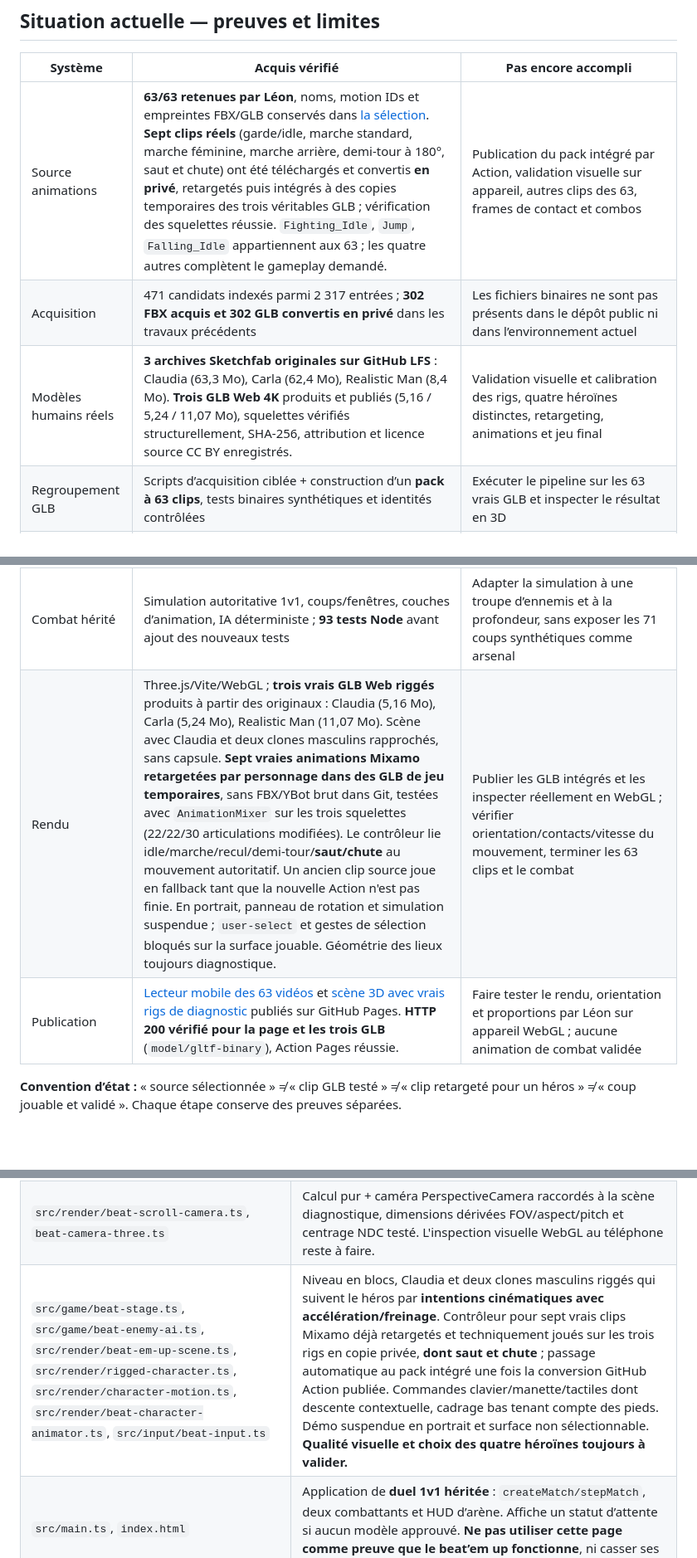
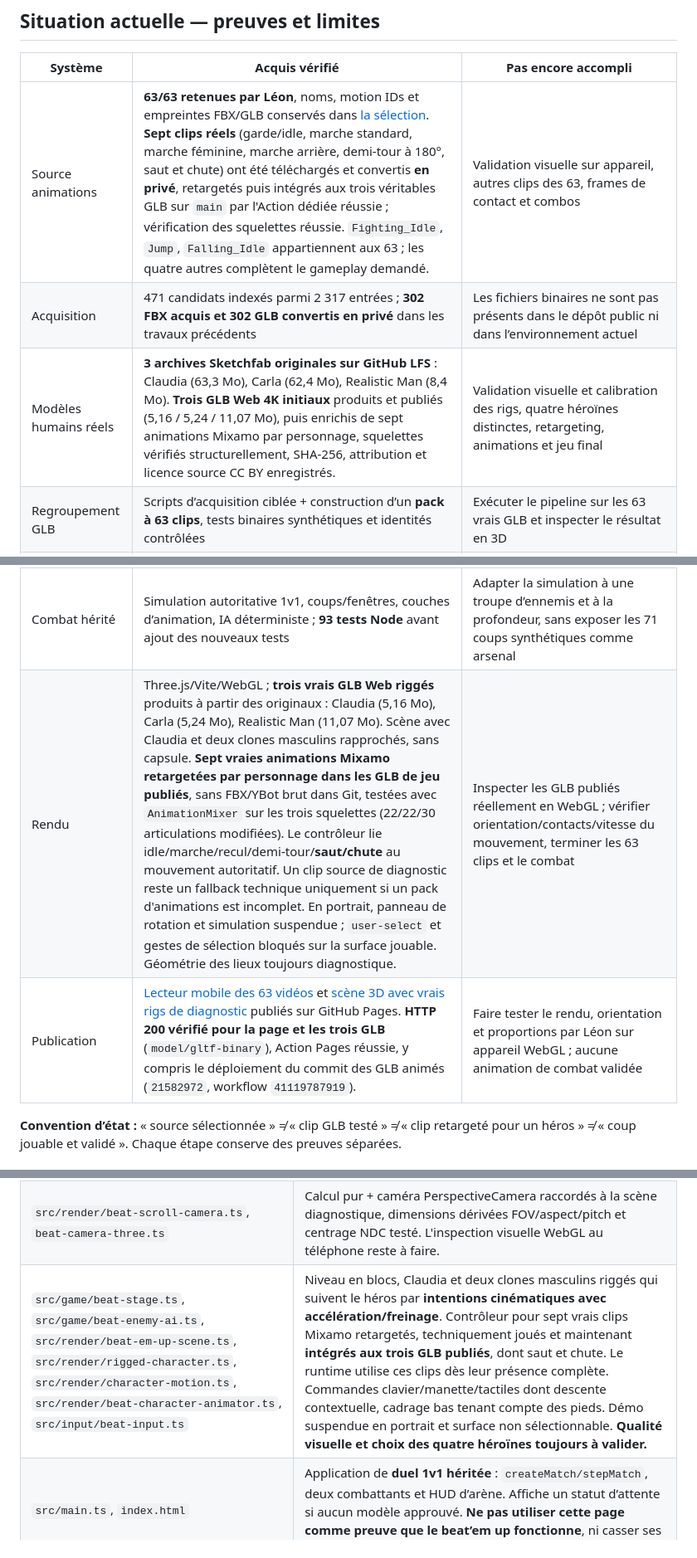
Before and after one commit to leye0/Fighters, a Markdown page: docs/production-plan.md, 3 parts joined by grey strips. Shown at 83% size. GitHub-like rendering; blank space fills up the shorter version.

Commit message:
Document successful Mixamo GLB integration and Pages deployment in Fighters plan

```diff
--- a/docs/production-plan.md
+++ b/docs/production-plan.md
@@ -20,15 +20,15 @@
 
 | Système | Acquis vérifié | Pas encore accompli |
 | --- | --- | --- |
-| Source animations | **63/63 retenues par Léon**, noms, motion IDs et empreintes FBX/GLB conservés dans [la sélection](../assets/mixamo-selected.json). **Sept clips réels** (garde/idle, marche standard, marche féminine, marche arrière, demi-tour à 180°, saut et chute) ont été téléchargés et convertis **en privé**, retargetés puis intégrés à des copies temporaires des trois véritables GLB ; vérification des squelettes réussie. `Fighting_Idle`, `Jump`, `Falling_Idle` appartiennent aux 63 ; les quatre autres complètent le gameplay demandé. | Publication du pack intégré par Action, validation visuelle sur appareil, autres clips des 63, frames de contact et combos |
+| Source animations | **63/63 retenues par Léon**, noms, motion IDs et empreintes FBX/GLB conservés dans [la sélection](../assets/mixamo-selected.json). **Sept clips réels** (garde/idle, marche standard, marche féminine, marche arrière, demi-tour à 180°, saut et chute) ont été téléchargés et convertis **en privé**, retargetés puis intégrés aux trois véritables GLB sur `main` par l'Action dédiée réussie ; vérification des squelettes réussie. `Fighting_Idle`, `Jump`, `Falling_Idle` appartiennent aux 63 ; les quatre autres complètent le gameplay demandé. | Validation visuelle sur appareil, autres clips des 63, frames de contact et combos |
 | Acquisition | 471 candidats indexés parmi 2 317 entrées ; **302 FBX acquis et 302 GLB convertis en privé** dans les travaux précédents | Les fichiers binaires ne sont pas présents dans le dépôt public ni dans l’environnement actuel |
-| Modèles humains réels | **3 archives Sketchfab originales sur GitHub LFS** : Claudia (63,3 Mo), Carla (62,4 Mo), Realistic Man (8,4 Mo). **Trois GLB Web 4K** produits et publiés (5,16 / 5,24 / 11,07 Mo), squelettes vérifiés structurellement, SHA-256, attribution et licence source CC BY enregistrés. | Validation visuelle et calibration des rigs, quatre héroïnes distinctes, retargeting, animations et jeu final |
+| Modèles humains réels | **3 archives Sketchfab originales sur GitHub LFS** : Claudia (63,3 Mo), Carla (62,4 Mo), Realistic Man (8,4 Mo). **Trois GLB Web 4K initiaux** produits et publiés (5,16 / 5,24 / 11,07 Mo), puis enrichis de sept animations Mixamo par personnage, squelettes vérifiés structurellement, SHA-256, attribution et licence source CC BY enregistrés. | Validation visuelle et calibration des rigs, quatre héroïnes distinctes, retargeting, animations et jeu final |
 | Regroupement GLB | Scripts d’acquisition ciblée + construction d’un **pack à 63 clips**, tests binaires synthétiques et identités contrôlées | Exécuter le pipeline sur les 63 vrais GLB et inspecter le résultat en 3D |
 | Navigation beat’em up | Noyau déterministe `beat-em-up-world.ts` avec X/Z/Y, saut/chute, surfaces, ciblage, **traversée volontaire des acteurs sans pushbox**, descente conditionnelle `dropThrough` ; **12 tests dédiés**, dont accélération/freinage et gravité en saut. Contrôle de descente K/B/tactile, plateforme fine traversable, limites X/Z pour **tous** les personnages. IA de suivi déterministe minimale avec 3 tests ; adversaires initialement à 0,9 m du héros. | Escalade animée, obstacles complexes, IA de combat à plusieurs et comportements ennemis plus riches — **pas de collisions solides entre personnages à ajouter** |
 | Caméra | `beat-scroll-camera.ts` : centrage exact hors frontières et limites sur quatre côtés ; **9 tests**. Adaptateur `beat-camera-three.ts` à PerspectiveCamera : **3 tests supplémentaires de projection NDC réelle** | Inspection sur navigateur/device du cadrage, occlusions et coins, profiling |
 | Combat hérité | Simulation autoritative 1v1, coups/fenêtres, couches d’animation, IA déterministe ; **93 tests Node** avant ajout des nouveaux tests | Adapter la simulation à une troupe d’ennemis et à la profondeur, sans exposer les 71 coups synthétiques comme arsenal |
-| Rendu | Three.js/Vite/WebGL ; **trois vrais GLB Web riggés** produits à partir des originaux : Claudia (5,16 Mo), Carla (5,24 Mo), Realistic Man (11,07 Mo). Scène avec Claudia et deux clones masculins rapprochés, sans capsule. **Sept vraies animations Mixamo retargetées par personnage dans des GLB de jeu temporaires**, sans FBX/YBot brut dans Git, testées avec `AnimationMixer` sur les trois squelettes (22/22/30 articulations modifiées). Le contrôleur lie idle/marche/recul/demi-tour/**saut/chute** au mouvement autoritatif. Un ancien clip source joue en fallback tant que la nouvelle Action n'est pas finie. En portrait, panneau de rotation et simulation suspendue ; `user-select` et gestes de sélection bloqués sur la surface jouable. Géométrie des lieux toujours diagnostique. | Publier les GLB intégrés et les inspecter réellement en WebGL ; vérifier orientation/contacts/vitesse du mouvement, terminer les 63 clips et le combat |
-| Publication | [Lecteur mobile des 63 vidéos](https://www.streamlev.com/Fighters/site/animation-review.html) et [scène 3D avec vrais rigs de diagnostic](https://www.streamlev.com/Fighters/site/beat-em-up.html) publiés sur GitHub Pages. **HTTP 200 vérifié pour la page et les trois GLB** (`model/gltf-binary`), Action Pages réussie. | Faire tester le rendu, orientation et proportions par Léon sur appareil WebGL ; aucune animation de combat validée |
+| Rendu | Three.js/Vite/WebGL ; **trois vrais GLB Web riggés** produits à partir des originaux : Claudia (5,16 Mo), Carla (5,24 Mo), Realistic Man (11,07 Mo). Scène avec Claudia et deux clones masculins rapprochés, sans capsule. **Sept vraies animations Mixamo retargetées par personnage dans les GLB de jeu publiés**, sans FBX/YBot brut dans Git, testées avec `AnimationMixer` sur les trois squelettes (22/22/30 articulations modifiées). Le contrôleur lie idle/marche/recul/demi-tour/**saut/chute** au mouvement autoritatif. Un clip source de diagnostic reste un fallback technique uniquement si un pack d'animations est incomplet. En portrait, panneau de rotation et simulation suspendue ; `user-select` et gestes de sélection bloqués sur la surface jouable. Géométrie des lieux toujours diagnostique. | Inspecter les GLB publiés réellement en WebGL ; vérifier orientation/contacts/vitesse du mouvement, terminer les 63 clips et le combat |
+| Publication | [Lecteur mobile des 63 vidéos](https://www.streamlev.com/Fighters/site/animation-review.html) et [scène 3D avec vrais rigs de diagnostic](https://www.streamlev.com/Fighters/site/beat-em-up.html) publiés sur GitHub Pages. **HTTP 200 vérifié pour la page et les trois GLB** (`model/gltf-binary`), Action Pages réussie, y compris le déploiement du commit des GLB animés (`21582972`, workflow `41119787919`). | Faire tester le rendu, orientation et proportions par Léon sur appareil WebGL ; aucune animation de combat validée |
 
 **Convention d’état :** « source sélectionnée » ≠ « clip GLB testé » ≠ « clip retargeté pour un héros » ≠ « coup jouable et validé ». Chaque étape conserve des preuves séparées.
 
@@ -52,7 +52,7 @@ Ce guide est **opérationnel** : il décrit ce qui est réellement présent sur
 | --- | --- |
 | `src/engine/beat-em-up-world.ts` | **Codé et branché à la scène de diagnostic** `src/beat-em-up.ts` : navigation à 60 Hz avec plateformes X/Z/Y et cible proche. **Pas encore relié aux combats de production.** |
 | `src/render/beat-scroll-camera.ts`, `beat-camera-three.ts` | Calcul pur + caméra PerspectiveCamera raccordés à la scène diagnostique, dimensions dérivées FOV/aspect/pitch et centrage NDC testé. L'inspection visuelle WebGL au téléphone reste à faire. |
-| `src/game/beat-stage.ts`, `src/game/beat-enemy-ai.ts`, `src/render/beat-em-up-scene.ts`, `src/render/rigged-character.ts`, `src/render/character-motion.ts`, `src/render/beat-character-animator.ts`, `src/input/beat-input.ts` | Niveau en blocs, Claudia et deux clones masculins riggés qui suivent le héros par **intentions cinématiques avec accélération/freinage**. Contrôleur pour sept vrais clips Mixamo déjà retargetés et techniquement joués sur les trois rigs en copie privée, **dont saut et chute** ; passage automatique au pack intégré une fois la conversion GitHub Action publiée. Commandes clavier/manette/tactiles dont descente contextuelle, cadrage bas tenant compte des pieds. Démo suspendue en portrait et surface non sélectionnable. **Qualité visuelle et choix des quatre héroïnes toujours à valider.** |
+| `src/game/beat-stage.ts`, `src/game/beat-enemy-ai.ts`, `src/render/beat-em-up-scene.ts`, `src/render/rigged-character.ts`, `src/render/character-motion.ts`, `src/render/beat-character-animator.ts`, `src/input/beat-input.ts` | Niveau en blocs, Claudia et deux clones masculins riggés qui suivent le héros par **intentions cinématiques avec accélération/freinage**. Contrôleur pour sept vrais clips Mixamo retargetés, techniquement joués et maintenant **intégrés aux trois GLB publiés**, dont saut et chute. Le runtime utilise ces clips dès leur présence complète. Commandes clavier/manette/tactiles dont descente contextuelle, cadrage bas tenant compte des pieds. Démo suspendue en portrait et surface non sélectionnable. **Qualité visuelle et choix des quatre héroïnes toujours à valider.** |
 | `src/main.ts`, `index.html` | Application de **duel 1v1 héritée** : `createMatch/stepMatch`, deux combattants et HUD d’arène. Affiche un statut d’attente si aucun modèle approuvé. **Ne pas utiliser cette page comme preuve que le beat’em up fonctionne**, ni casser ses tests sans nécessité. |
 | `src/render/three-world.ts` | Renderer 1v1 existant ; `ThreeWorld.sync` suit la **moyenne X de deux combattants** et change la distance caméra. **Ce comportement est incompatible avec le scrolling solo centré.** Réutiliser ses utilitaires WebGL/matériaux si utile, mais isoler un contrôleur/renderer pour le nouveau mode. |
 | `src/input/keyboard.ts` | Contrôles de duel : `vertical` est exploité pour saut/accroupissement. Le nouveau `BeatInput` sépare `horizontal`, `depth`, `jump` : il faut un adaptateur clavier/manette distinct, avec capture à chaque tick. |
```
Also changed, not shown: other parts of docs/production-plan.md (+4 -3 lines).
